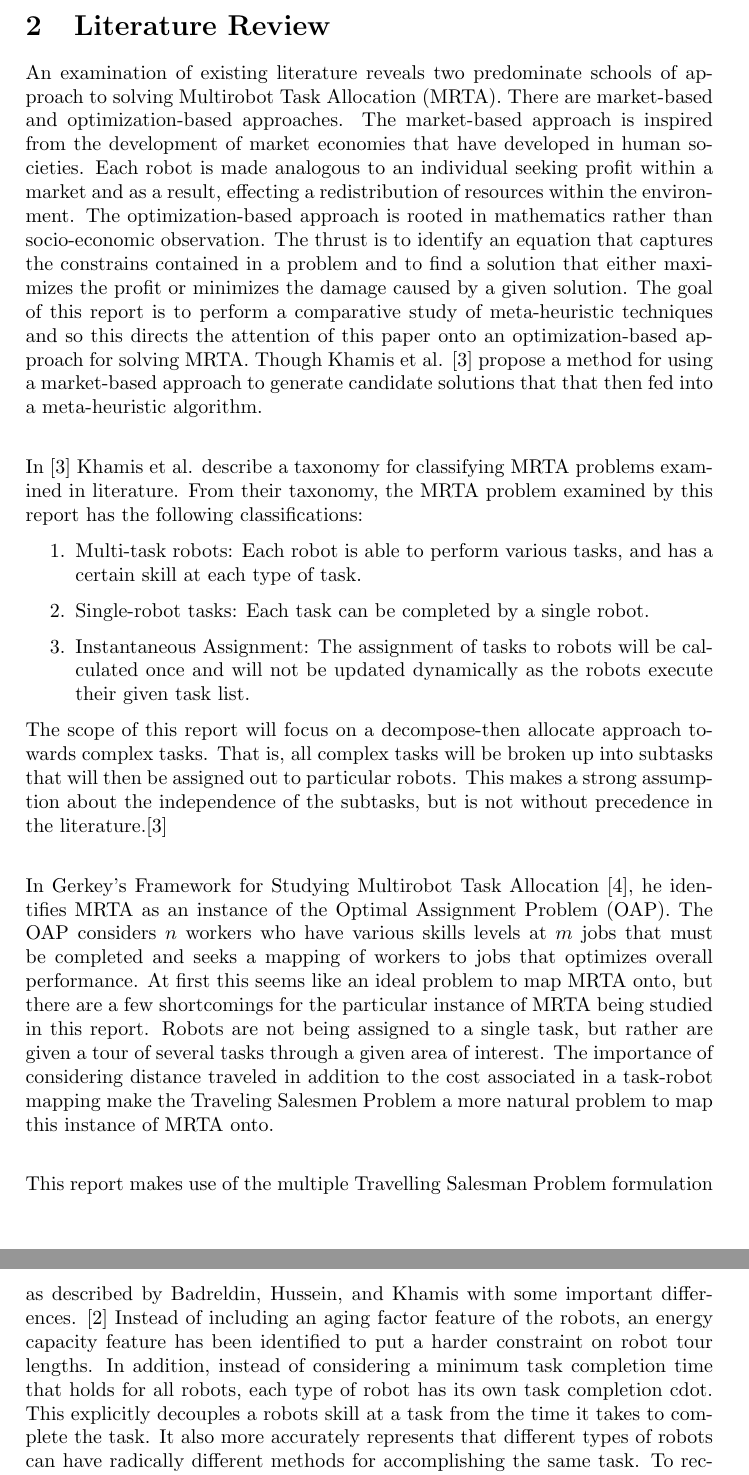
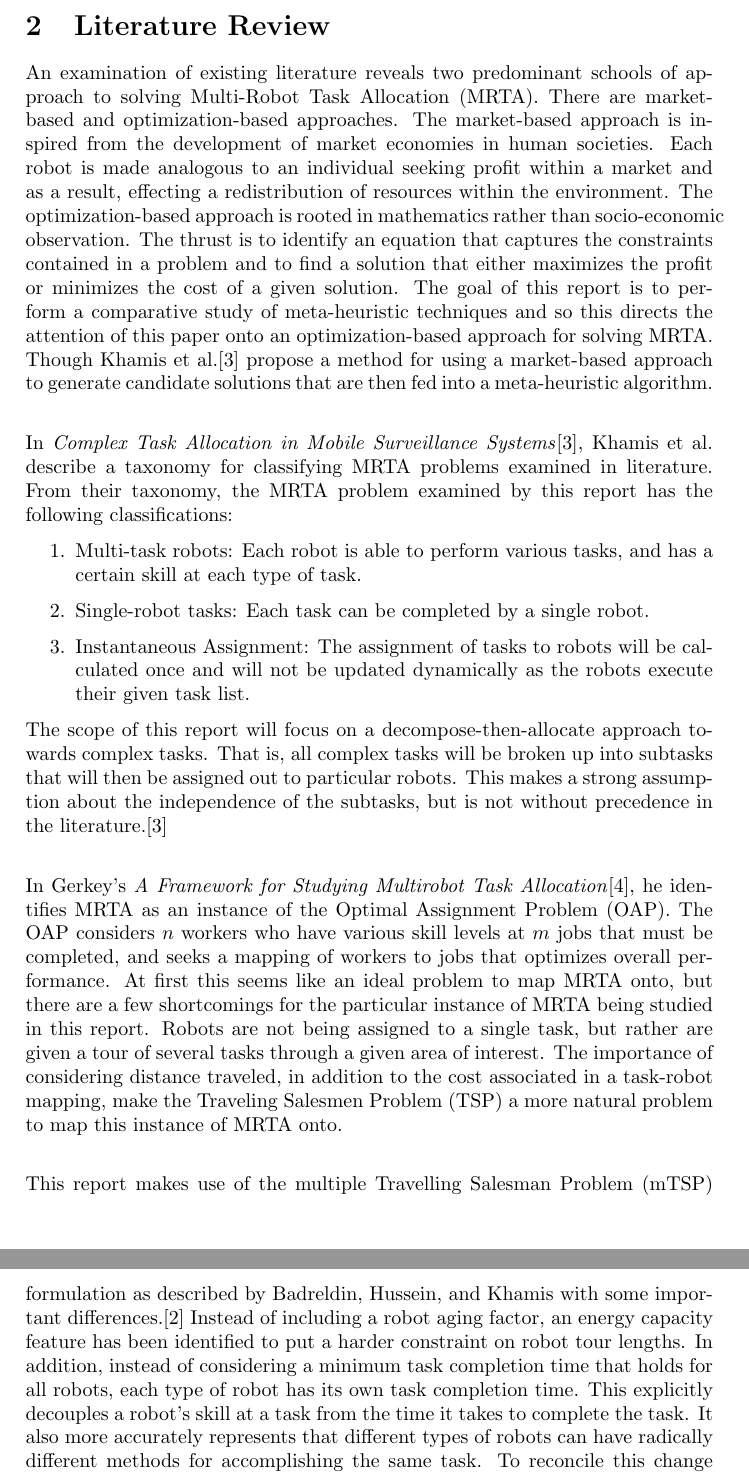
Before and after one commit to lucaswoj/ece457a, a LaTeX document (project/report/report.tex): two parts of pages 3 and 4 of 19, joined at a grey line, cut so that both start at the same text. Compiled offline with pdfLaTeX.

Commit message:
Edited Literature Review Section

```diff
--- a/project/report/report.tex
+++ b/project/report/report.tex
@@ -98,14 +98,14 @@ The report will continue with a review of existing literature and identifying th
 % ``Complex Task Allocation in Mobile Surveillance Systems'', ``A comparative Study between Optimization and
 % Market-based Approaches to Multi-robot Task Allocation''.
 
-An examination of existing literature reveals two predominate schools of approach to solving Multirobot Task Allocation (MRTA). There are market-based and optimization-based approaches.
-The market-based approach is inspired from the development of market economies that have developed in human societies.
+An examination of existing literature reveals two predominant schools of approach to solving Multi-Robot Task Allocation (MRTA). There are market-based and optimization-based approaches.
+The market-based approach is inspired from the development of market economies in human societies.
 Each robot is made analogous to an individual seeking profit within a market and as a result, effecting a redistribution of resources within the environment.
 The optimization-based approach is rooted in mathematics rather than socio-economic observation.
-The thrust is to identify an equation that captures the constrains contained in a problem and to find a solution that either maximizes the profit or minimizes the damage caused by a given solution.
-The goal of this report is to perform a comparative study of meta-heuristic techniques and so this directs the attention of this paper onto an optimization-based approach for solving MRTA. Though Khamis et al. \cite{Khamis} propose a method for using a market-based approach to generate candidate solutions that that then fed into a meta-heuristic algorithm.\\
+The thrust is to identify an equation that captures the constraints contained in a problem and to find a solution that either maximizes the profit or minimizes the cost of a given solution.
+The goal of this report is to perform a comparative study of meta-heuristic techniques and so this directs the attention of this paper onto an optimization-based approach for solving MRTA. Though Khamis et al.\cite{Khamis} propose a method for using a market-based approach to generate candidate solutions that are then fed into a meta-heuristic algorithm.\\
 
-In \cite{Khamis} Khamis et al. describe a taxonomy for classifying MRTA problems examined in literature. From their taxonomy, the MRTA problem examined by this report has the following classifications:
+In \textit{Complex Task Allocation in Mobile Surveillance Systems}\cite{Khamis}, Khamis et al. describe a taxonomy for classifying MRTA problems examined in literature. From their taxonomy, the MRTA problem examined by this report has the following classifications:
 
 \begin{enumerate}
 \item Multi-task robots: Each robot is able to perform various tasks, and has a certain skill at each type of task.
@@ -113,13 +113,13 @@ In \cite{Khamis} Khamis et al. describe a taxonomy for classifying MRTA problems
 \item Instantaneous Assignment: The assignment of tasks to robots will be calculated once and will not be updated dynamically as the robots execute their given task list.
 \end{enumerate}
 
-The scope of this report will focus on a decompose-then allocate approach towards complex tasks. That is, all complex tasks will be broken up into subtasks that will then be assigned out to particular robots. This makes a strong assumption about the independence of the subtasks, but is not without precedence in the literature.\cite{Khamis}\\
+The scope of this report will focus on a decompose-then-allocate approach towards complex tasks. That is, all complex tasks will be broken up into subtasks that will then be assigned out to particular robots. This makes a strong assumption about the independence of the subtasks, but is not without precedence in the literature.\cite{Khamis}\\
 
-In Gerkey's Framework for Studying Multirobot Task Allocation \cite{Gerkey}, he identifies MRTA as an instance of the Optimal Assignment Problem (OAP). The OAP considers $n$ workers who have various skills levels at $m$ jobs that must be completed and seeks a mapping of workers to jobs that optimizes overall performance. At first this seems like an ideal problem to map MRTA onto, but there are a few shortcomings for the particular instance of MRTA being studied in this report. Robots are not being assigned to a single task, but rather are given a tour of several tasks through a given area of interest. The importance of considering distance traveled in addition to the cost associated in a task-robot mapping make the Traveling Salesmen Problem a more natural problem to map this instance of MRTA onto.\\
+In Gerkey's \textit{A Framework for Studying Multirobot Task Allocation}\cite{Gerkey}, he identifies MRTA as an instance of the Optimal Assignment Problem (OAP). The OAP considers $n$ workers who have various skill levels at $m$ jobs that must be completed, and seeks a mapping of workers to jobs that optimizes overall performance. At first this seems like an ideal problem to map MRTA onto, but there are a few shortcomings for the particular instance of MRTA being studied in this report. Robots are not being assigned to a single task, but rather are given a tour of several tasks through a given area of interest. The importance of considering distance traveled, in addition to the cost associated in a task-robot mapping, make the Traveling Salesmen Problem (TSP) a more natural problem to map this instance of MRTA onto.\\
 
 % Contrast our approach to mTSP to \cite{Badreldin}'s approach to mTSP
 % we make task completion time a per-robot value rather than a per-task value
-This report makes use of the multiple Travelling Salesman Problem formulation as described by Badreldin, Hussein, and Khamis with some important differences. \cite{Badreldin} Instead of including an aging factor feature of the robots, an energy capacity feature has been identified to put a harder constraint on robot tour lengths. In addition, instead of considering a minimum task completion time that holds for all robots, each type of robot has its own task completion cdot. This explicitly decouples a robots skill at a task from the time it takes to complete the task. It also more accurately represents that different types of robots can have radically different methods for accomplishing the same task. To reconcile this change with the idea that tasks have certain requirements, a time of infinity is assigned to robots who lack any skill at a particular task.
+This report makes use of the multiple Travelling Salesman Problem (mTSP) formulation as described by Badreldin, Hussein, and Khamis with some important differences.\cite{Badreldin} Instead of including a robot aging factor, an energy capacity feature has been identified to put a harder constraint on robot tour lengths. In addition, instead of considering a minimum task completion time that holds for all robots, each type of robot has its own task completion time. This explicitly decouples a robot's skill at a task from the time it takes to complete the task. It also more accurately represents that different types of robots can have radically different methods for accomplishing the same task. To reconcile this change with the idea that tasks have certain requirements, a time of infinity is assigned to robots who lack any skill at a particular task.
 
 % Conduct a critical survey on different/similar solutions and explain how your
 % solution extends or differs from these solutions.
```
Also changed, not shown: project/report/report.tex (2 more changed lines).
